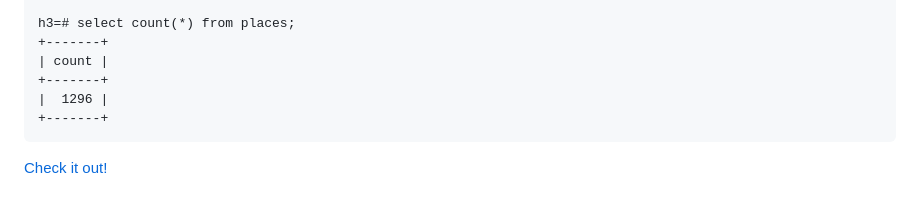
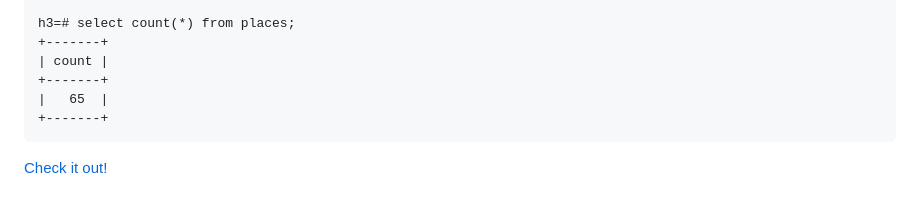
Before and after one commit to bbergenroth/h3-pg-demo, a Markdown page: README.md, the part around the change. Rendered like a GitHub page.

Commit message:
Correct places row count

````diff
--- a/README.md
+++ b/README.md
@@ -1288,7 +1288,7 @@ h3=# select count(*) from places;
 +-------+
 | count |
 +-------+
-|  1296 |
+|   65  |
 +-------+
 ```
 
````
